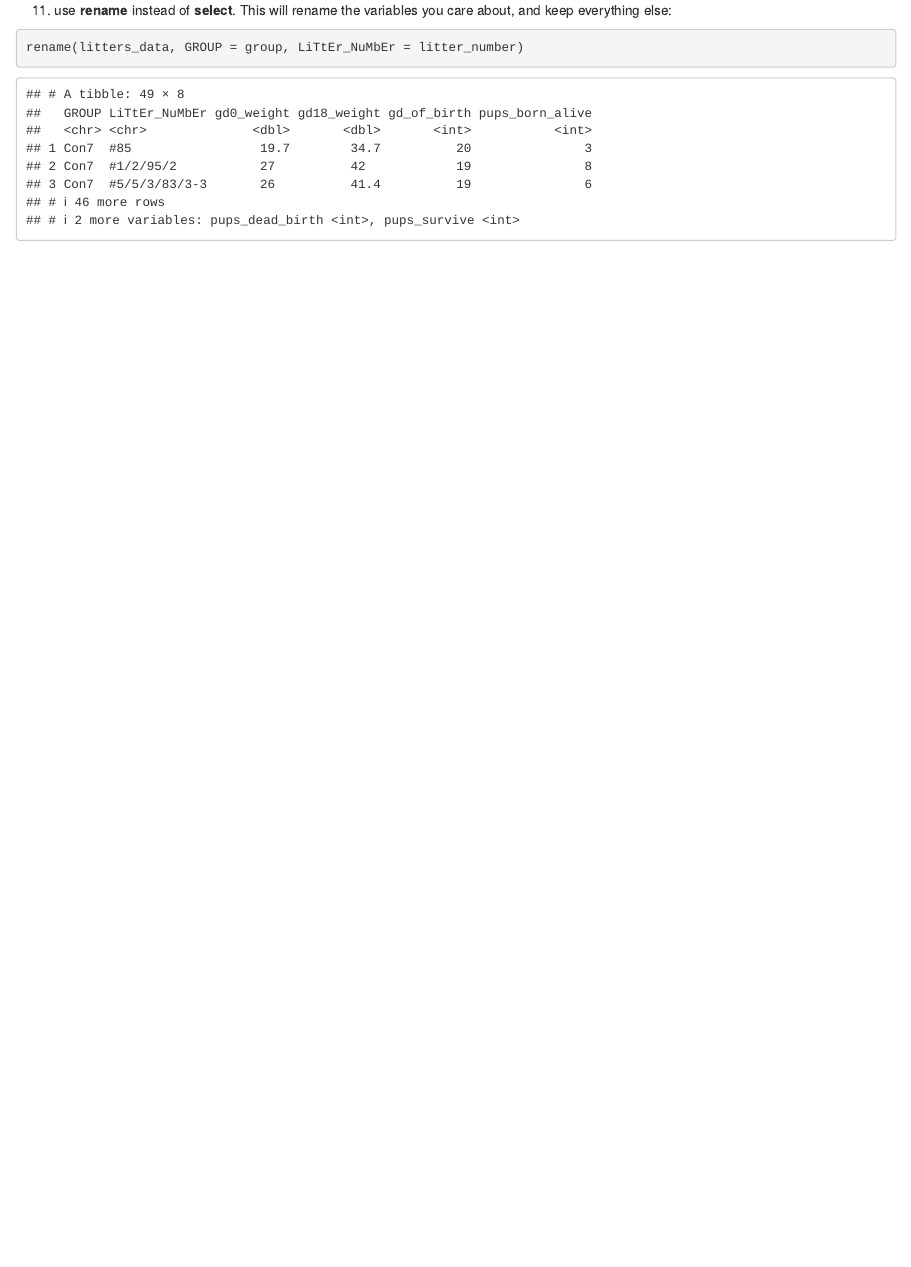
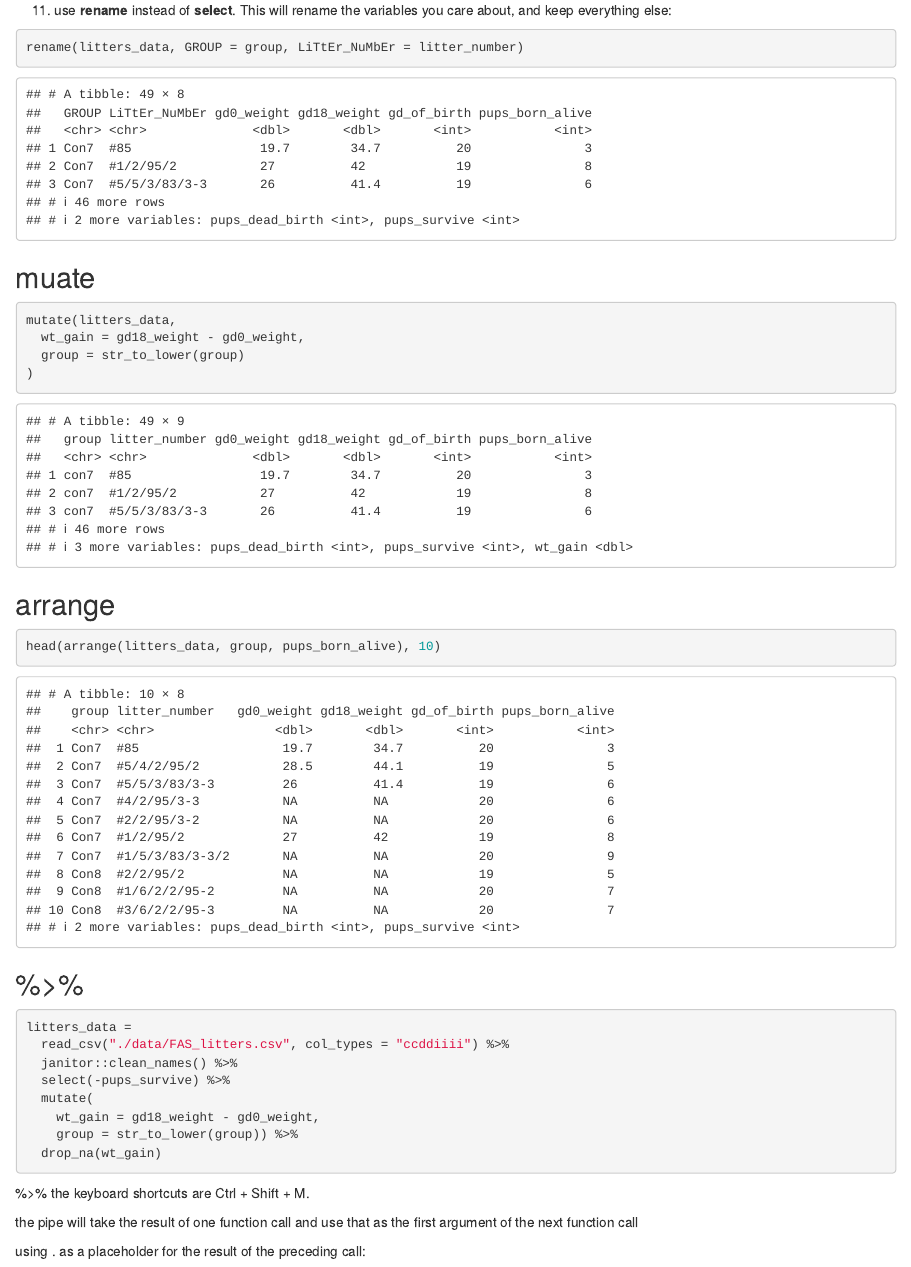
Before and after one commit to AnnieChen987/data_wrangling_i, an R Markdown document (dplyer_example_class.Rmd): the page in a window 1100 px wide, from 1420 px down. Rendered offline with R 4.5, knitr and Pandoc, with nearby package versions; column names are cleaned by a stand-in for the janitor package.

Commit message:
notes before class

````diff
--- a/dplyer_example_class.Rmd
+++ b/dplyer_example_class.Rmd
@@ -50,3 +50,38 @@ select(litters_data, GROUP = group, LiTtEr_NuMbEr = litter_number)
 ```{r}
 rename(litters_data, GROUP = group, LiTtEr_NuMbEr = litter_number)
 ```
+
+## muate
+
+```{r}
+mutate(litters_data,
+  wt_gain = gd18_weight - gd0_weight,
+  group = str_to_lower(group)
+)
+```
+
+## arrange
+```{r}
+head(arrange(litters_data, group, pups_born_alive), 10)
+```
+
+## %>%
+
+```{r}
+litters_data =
+  read_csv("./data/FAS_litters.csv", col_types = "ccddiiii") %>%
+  janitor::clean_names() %>%
+  select(-pups_survive) %>%
+  mutate(
+    wt_gain = gd18_weight - gd0_weight,
+    group = str_to_lower(group)) %>%
+  drop_na(wt_gain)
+```
+
+ %>%  the keyboard shortcuts are Ctrl + Shift + M.
+
+
+ the pipe will take the result of one function call and use that as the first argument of the next function call
+
+
+using . as a placeholder for the result of the preceding call:
````
